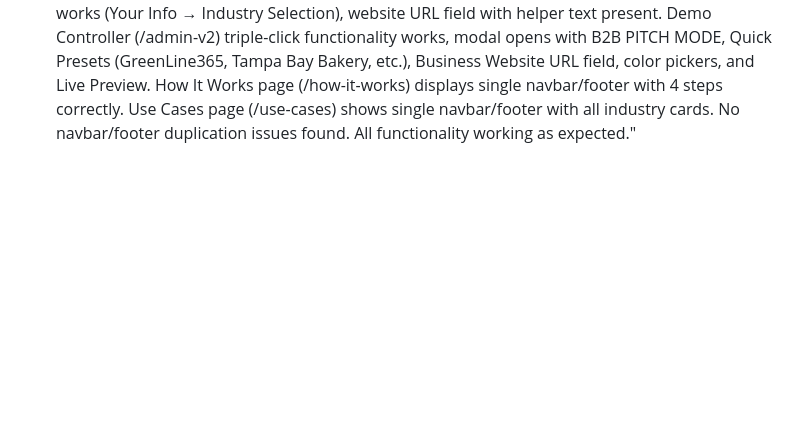
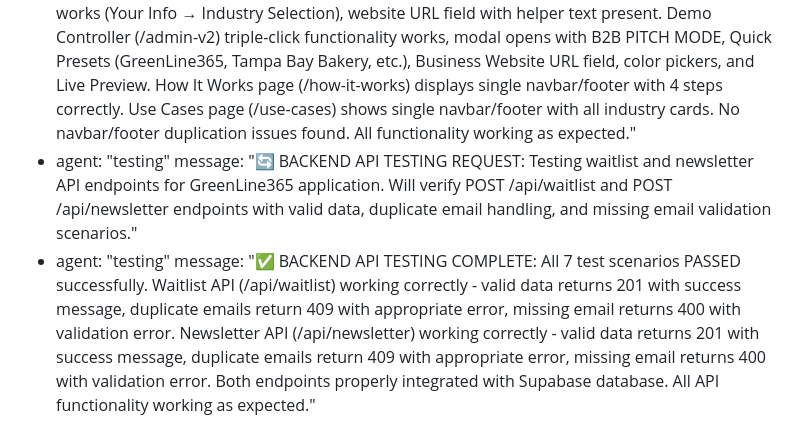
Before and after one commit to jaredtucker13-byte/greenline365-web, a Markdown page: test_result.md, the part around the change. GitHub-like rendering; blank space fills up the shorter version.

Commit message:
auto-commit for 22611365-ec5f-427b-b8e1-0a2f105039c7

```diff
--- a/test_result.md
+++ b/test_result.md
@@ -152,3 +152,7 @@ agent_communication:
     message: "🔄 NEW TESTING REQUEST: Testing GreenLine365 Demo Engine implementation focusing on demo calendar page, demo controller functionality, and page layouts. Will verify navbar/footer duplication issues and form functionality."
   - agent: "testing"
     message: "✅ DEMO ENGINE TESTING COMPLETE: All 4 test scenarios PASSED successfully. Demo Calendar page (/demo-calendar) has single navbar/footer, multi-step form works (Your Info → Industry Selection), website URL field with helper text present. Demo Controller (/admin-v2) triple-click functionality works, modal opens with B2B PITCH MODE, Quick Presets (GreenLine365, Tampa Bay Bakery, etc.), Business Website URL field, color pickers, and Live Preview. How It Works page (/how-it-works) displays single navbar/footer with 4 steps correctly. Use Cases page (/use-cases) shows single navbar/footer with all industry cards. No navbar/footer duplication issues found. All functionality working as expected."
+  - agent: "testing"
+    message: "🔄 BACKEND API TESTING REQUEST: Testing waitlist and newsletter API endpoints for GreenLine365 application. Will verify POST /api/waitlist and POST /api/newsletter endpoints with valid data, duplicate email handling, and missing email validation scenarios."
+  - agent: "testing"
+    message: "✅ BACKEND API TESTING COMPLETE: All 7 test scenarios PASSED successfully. Waitlist API (/api/waitlist) working correctly - valid data returns 201 with success message, duplicate emails return 409 with appropriate error, missing email returns 400 with validation error. Newsletter API (/api/newsletter) working correctly - valid data returns 201 with success message, duplicate emails return 409 with appropriate error, missing email returns 400 with validation error. Both endpoints properly integrated with Supabase database. All API functionality working as expected."
```
